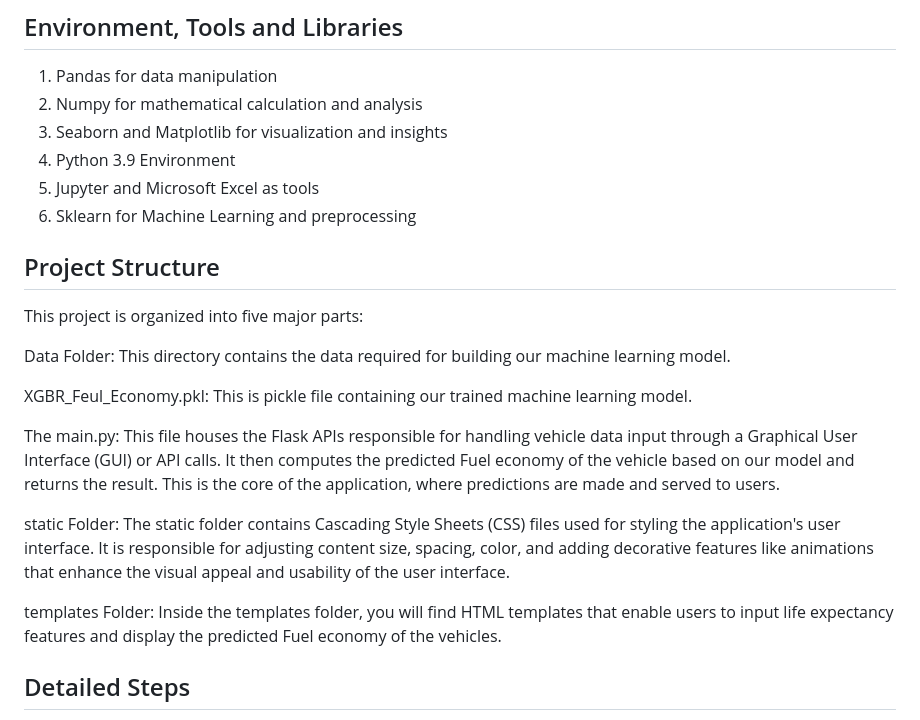
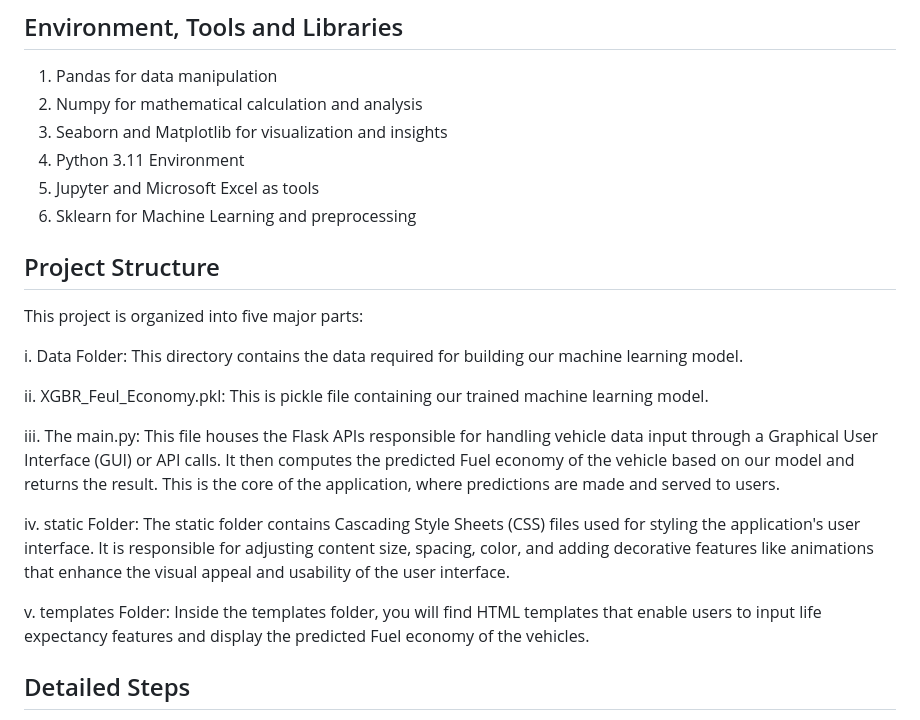
Before and after one commit to akintolashuab/Fuel-Economy-Prediction, a Markdown page: README.md, the part around the change. Drawn GitHub-style.

```diff
--- a/README.md
+++ b/README.md
@@ -25,22 +25,22 @@ Deployment on AWS EC2 with Flask is necessary to make the model accessible over
 1. Pandas for data manipulation
 2. Numpy for mathematical calculation and analysis
 3. Seaborn and Matplotlib for visualization and insights
-4. Python 3.9 Environment
+4. Python 3.11 Environment
 5. Jupyter and Microsoft Excel as tools
 6. Sklearn for Machine Learning and preprocessing
 
 ## Project Structure
 This project is organized into five major parts:
 
-Data Folder: This directory contains the data required for building our machine learning model.
+i.    Data Folder: This directory contains the data required for building our machine learning model.
 
-XGBR_Feul_Economy.pkl: This is pickle file containing our trained machine learning model.
+ii.   XGBR_Feul_Economy.pkl: This is pickle file containing our trained machine learning model.
 
-The main.py: This file houses the Flask APIs responsible for handling vehicle data input through a Graphical User Interface (GUI) or API calls. It then computes the predicted Fuel economy of the vehicle based on our model and returns the result. This is the core of the application, where predictions are made and served to users.
+iii.  The main.py: This file houses the Flask APIs responsible for handling vehicle data input through a Graphical User Interface (GUI) or API calls. It then computes the predicted Fuel economy of the vehicle based on our model and returns the result. This is the core of the application, where predictions are made and served to users.
 
-static Folder: The static folder contains Cascading Style Sheets (CSS) files used for styling the application's user interface. It is responsible for adjusting content size, spacing, color, and adding decorative features like animations that enhance the visual appeal and usability of the user interface.
+iv.   static Folder: The static folder contains Cascading Style Sheets (CSS) files used for styling the application's user interface. It is responsible for adjusting content size, spacing, color, and adding decorative features like animations that enhance the visual appeal and usability of the user interface.
 
-templates Folder: Inside the templates folder, you will find HTML templates that enable users to input life expectancy features and display the predicted Fuel economy of the vehicles.
+v.    templates Folder: Inside the templates folder, you will find HTML templates that enable users to input life expectancy features and display the predicted Fuel economy of the vehicles.
 
 ## Detailed Steps
 a. Data Collection
```
